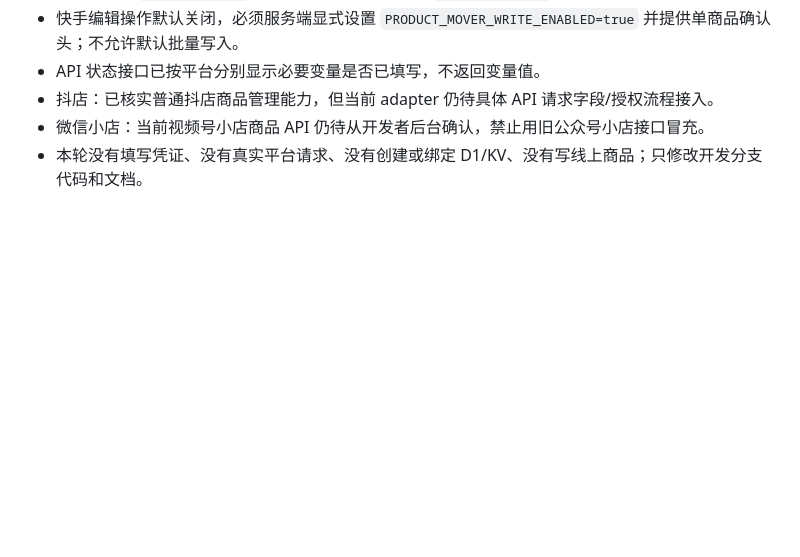
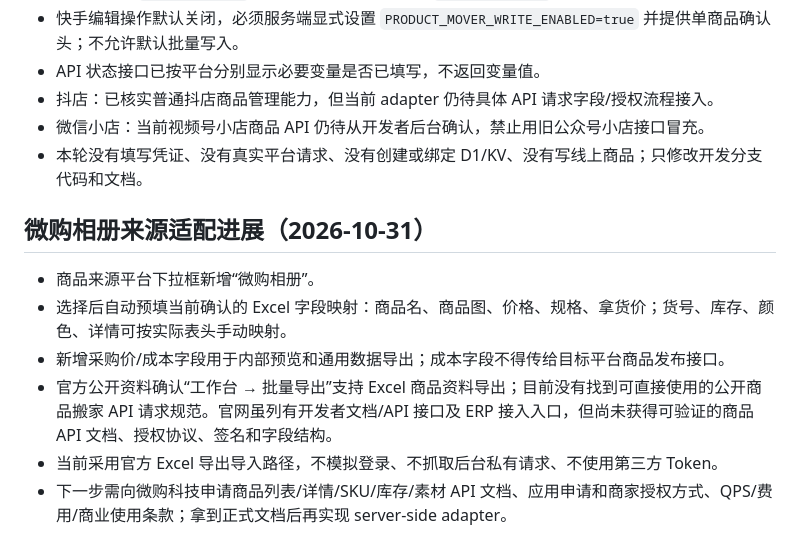
Before and after one commit to chennalan/nalan-tool, a Markdown page: PRODUCT-MOVER-STATUS.md, the part around the change. Drawn GitHub-style; blank space fills up the shorter version.

Commit message:
Record Weigou album import adapter progress

```diff
--- a/PRODUCT-MOVER-STATUS.md
+++ b/PRODUCT-MOVER-STATUS.md
@@ -61,3 +61,12 @@
 - 抖店：已核实普通抖店商品管理能力，但当前 adapter 仍待具体 API 请求字段/授权流程接入。
 - 微信小店：当前视频号小店商品 API 仍待从开发者后台确认，禁止用旧公众号小店接口冒充。
 - 本轮没有填写凭证、没有真实平台请求、没有创建或绑定 D1/KV、没有写线上商品；只修改开发分支代码和文档。
+
+
+## 微购相册来源适配进展（2026-10-31）
+- 商品来源平台下拉框新增“微购相册”。
+- 选择后自动预填当前确认的 Excel 字段映射：商品名、商品图、价格、规格、拿货价；货号、库存、颜色、详情可按实际表头手动映射。
+- 新增采购价/成本字段用于内部预览和通用数据导出；成本字段不得传给目标平台商品发布接口。
+- 官方公开资料确认“工作台 → 批量导出”支持 Excel 商品资料导出；目前没有找到可直接使用的公开商品搬家 API 请求规范。官网虽列有开发者文档/API 接口及 ERP 接入入口，但尚未获得可验证的商品 API 文档、授权协议、签名和字段结构。
+- 当前采用官方 Excel 导出导入路径，不模拟登录、不抓取后台私有请求、不使用第三方 Token。
+- 下一步需向微购科技申请商品列表/详情/SKU/库存/素材 API 文档、应用申请和商家授权方式、QPS/费用/商业使用条款；拿到正式文档后再实现 server-side adapter。
```
